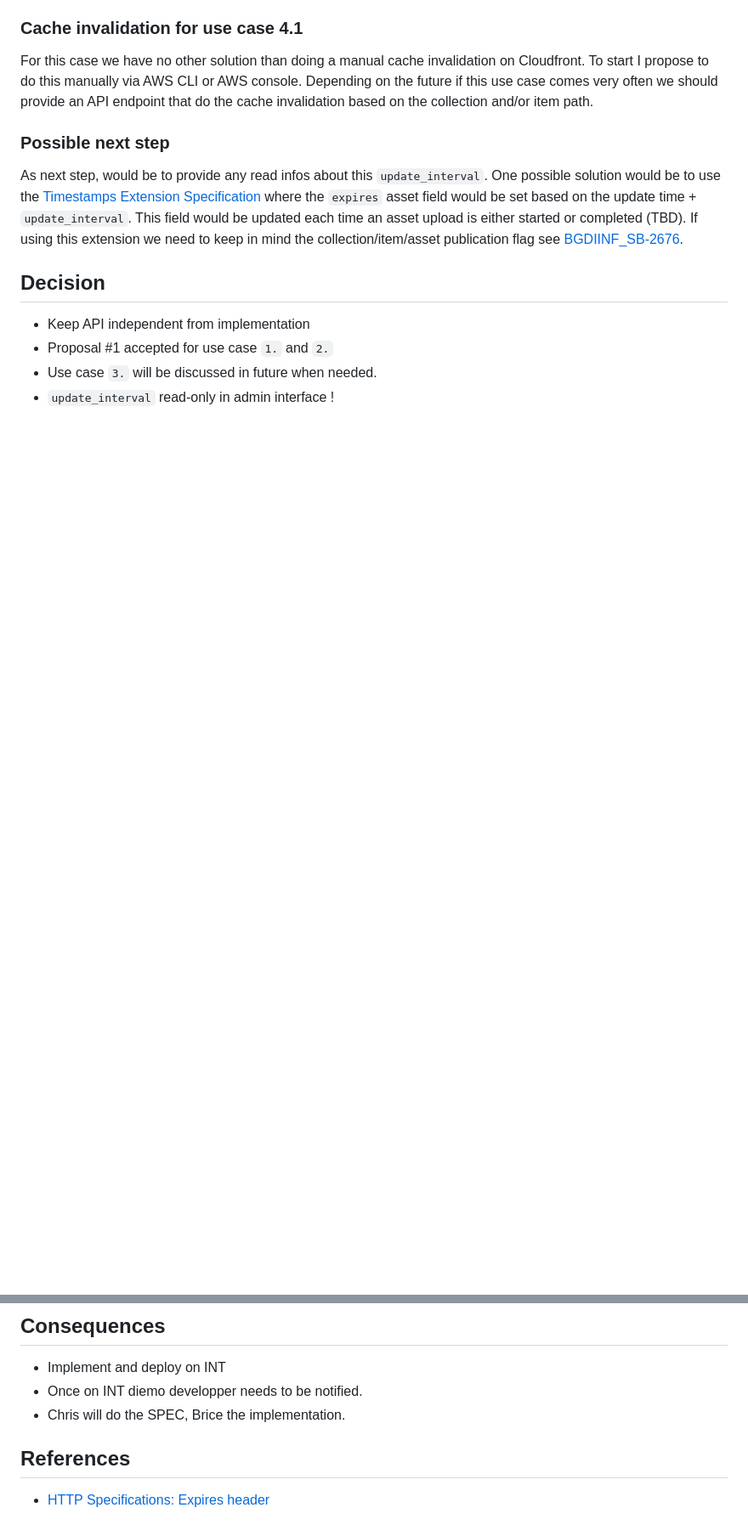
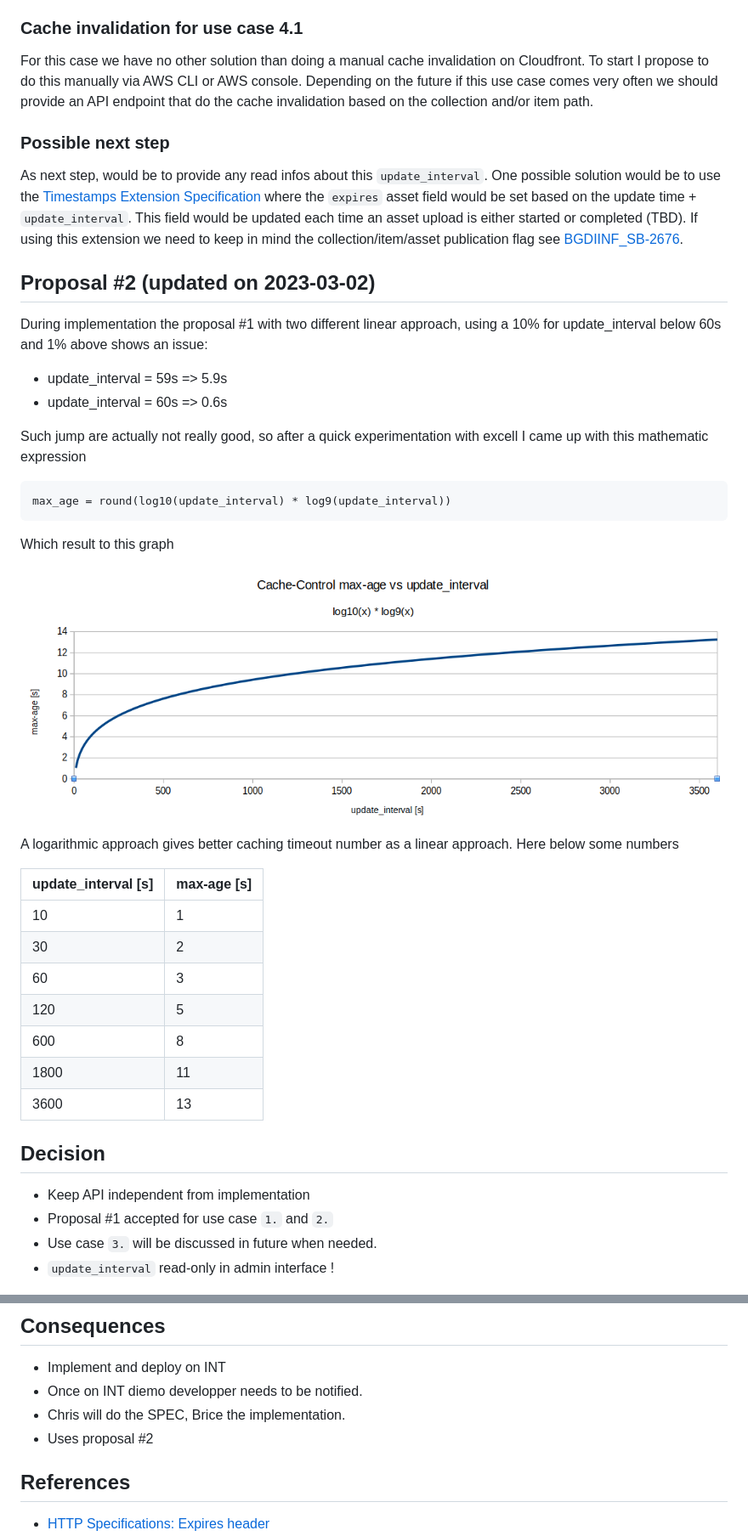
Before and after one commit to geoadmin/service-stac, a Markdown page: adr/2023_02_27_cache_settings.md, 2 parts joined by grey strips. Shown: that part at 85% size. GitHub-like rendering; pictures changed too: adr/cache-control-vs-update_interval-graph.png (added); blank space fills up the shorter version.

Commit message:
BGDIINF_SB-2799: Updated ADR for cache settings
The linear approach discussed originally and later updated to use 10% between 10s and 60s
and then 1% above 60s is not the best.

Here is another approach using logarithmic calculation.

````diff
--- a/adr/2023_02_27_cache_settings.md
+++ b/adr/2023_02_27_cache_settings.md
@@ -124,6 +126,37 @@ use the [Timestamps Extension Specification](https://github.com/stac-extensions/
 field would be set based on the update time + `update_interval`. This field would be updated each time an asset upload is
 either started or completed (TBD). If using this extension we need to keep in mind the collection/item/asset publication flag see [BGDIINF_SB-2676](https://jira.swisstopo.ch/browse/BGDIINF_SB-2676).
 
+## Proposal #2 (updated on 2023-03-02)
+
+During implementation the proposal #1 with two different linear approach, using a 10% for update_interval below 60s and 1% above shows an issue:
+
+- update_interval = 59s => 5.9s
+- update_interval = 60s => 0.6s
+
+Such jump are actually not really good, so after a quick experimentation with excell I came up with this mathematic expression
+
+```text
+max_age = round(log10(update_interval) * log9(update_interval))
+```
+
+Which result to this graph
+
+![cache-graph](cache-control-vs-update_interval-graph.png)
+
+A logarithmic approach gives better caching timeout number as a linear approach. Here below some numbers
+
+| update_interval [s]  | max-age [s]  |
+|-------------- | -------------- |
+|   10| 1|
+| 30| 2|
+| 60| 3|
+| 120| 5|
+| 600| 8|
+| 1800| 11|
+| 3600| 13|
+
+
+
 ## Decision
 
 - Keep API independent from implementation
@@ -136,6 +169,7 @@ either started or completed (TBD). If using this extension we need to keep in mi
 - Implement and deploy on INT
 - Once on INT diemo developper needs to be notified.
 - Chris will do the SPEC, Brice the implementation.
+- Uses proposal #2
 
 ## References
 
````
Also changed, not shown: other parts of adr/2023_02_27_cache_settings.md (+2 -0 lines).
